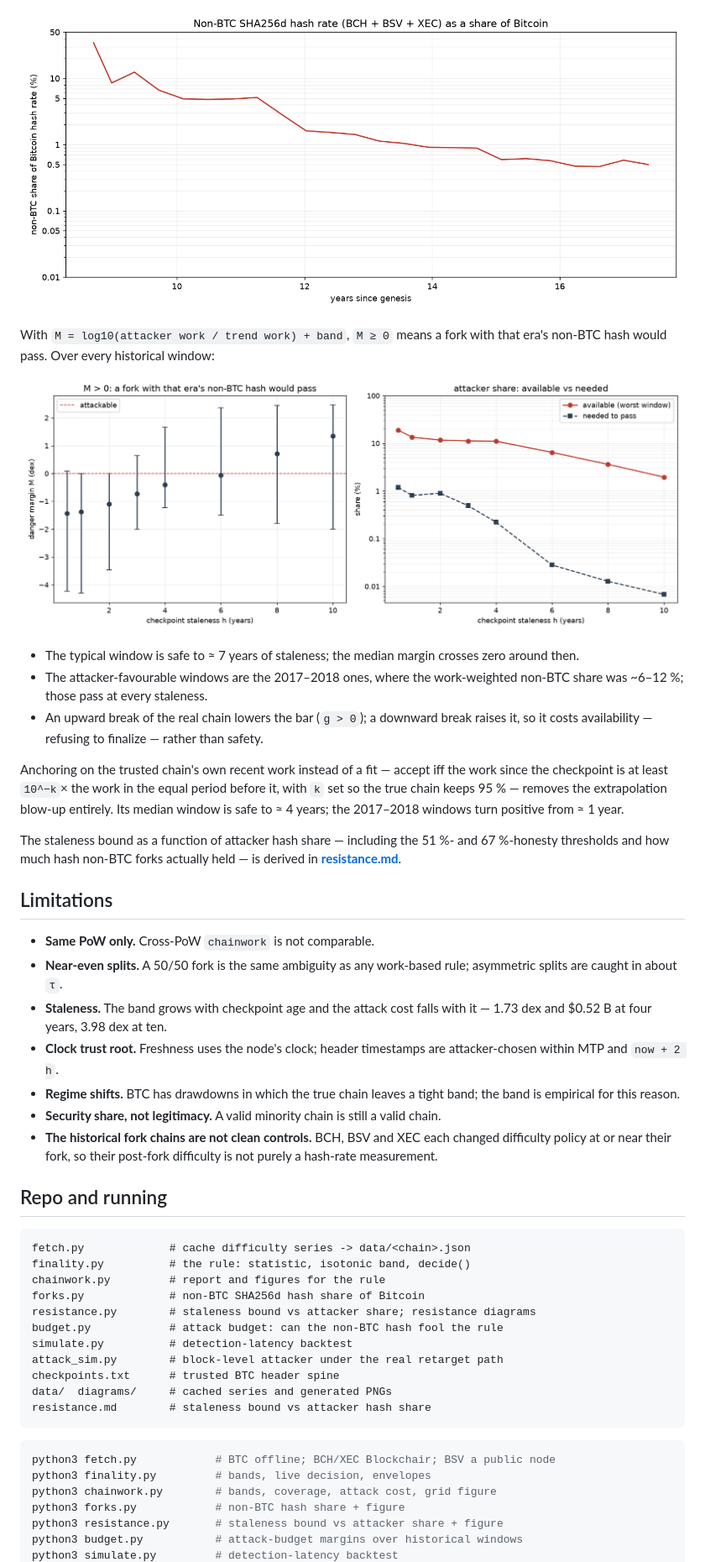
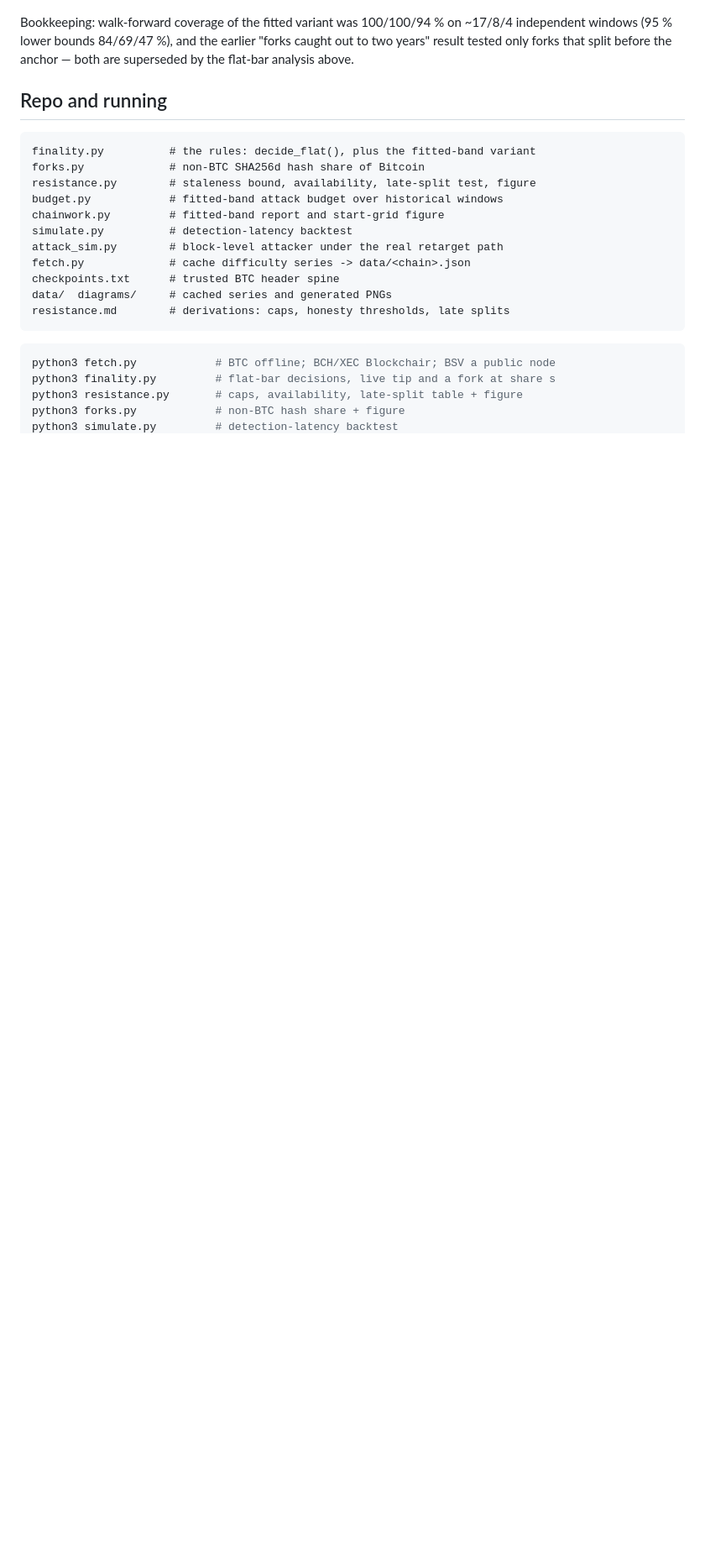
Before and after one commit to Nuhvi/partition-safe-ibd, a Markdown page: README.md, the part around one of its changes. Shown at 84% size. Drawn GitHub-style; blank space fills up the shorter version.

````diff
--- a/README.md
+++ b/README.md
@@ -85,66 +74,27 @@ interval.  Using the collective non-BTC SHA256d hash (BCH + BSV + XEC; median
-![fork hash share](diagrams/fork_hash_share.png)
-
-With `M = log10(attacker work / trend work) + band`, `M ≥ 0` means a fork with
-that era's non-BTC hash would pass.  Over every historical window:
-
-![attack budget](diagrams/attack_budget.png)
-
-* The typical window is safe to ≈ 7 years of staleness; the median margin crosses
-  zero around then.
-* The attacker-favourable windows are the 2017–2018 ones, where the work-weighted
-  non-BTC share was ~6–12 %; those pass at every staleness.
-* An upward break of the real chain lowers the bar (`g > 0`); a downward break
-  raises it, so it costs availability — refusing to finalize — rather than
-  safety.
-
-Anchoring on the trusted chain's own recent work instead of a fit — accept iff
-the work since the checkpoint is at least `10^−k`× the work in the equal period
-before it, with `k` set so the true chain keeps 95 % — removes the extrapolation
-blow-up entirely.  Its median window is safe to ≈ 4 years; the 2017–2018 windows
-turn positive from ≈ 1 year.
-
-The staleness bound as a function of attacker hash share — including the
-51 %- and 67 %-honesty thresholds and how much hash non-BTC forks actually held —
-is derived in **[resistance.md](resistance.md)**.
-
-## Limitations
-
-* **Same PoW only.**  Cross-PoW `chainwork` is not comparable.
-* **Near-even splits.**  A 50/50 fork is the same ambiguity as any work-based
-  rule; asymmetric splits are caught in about `τ`.
-* **Staleness.**  The band grows with checkpoint age and the attack cost falls
-  with it — 1.73 dex and $0.52 B at four years, 3.98 dex at ten.
-* **Clock trust root.**  Freshness uses the node's clock; header timestamps are
-  attacker-chosen within MTP and `now + 2 h`.
-* **Regime shifts.**  BTC has drawdowns in which the true chain leaves a tight
-  band; the band is empirical for this reason.
-* **Security share, not legitimacy.**  A valid minority chain is still a valid
-  chain.
-* **The historical fork chains are not clean controls.**  BCH, BSV and XEC each
-  changed difficulty policy at or near their fork, so their post-fork difficulty
-  is not purely a hash-rate measurement.
+Bookkeeping: walk-forward coverage of the fitted variant was 100/100/94 % on
+~17/8/4 independent windows (95 % lower bounds 84/69/47 %), and the earlier
+"forks caught out to two years" result tested only forks that split before the
+anchor — both are superseded by the flat-bar analysis above.
 
 ## Repo and running
 
 ```
-fetch.py             # cache difficulty series -> data/<chain>.json
-finality.py          # the rule: statistic, isotonic band, decide()
-chainwork.py         # report and figures for the rule
+finality.py          # the rules: decide_flat(), plus the fitted-band variant
 forks.py             # non-BTC SHA256d hash share of Bitcoin
-resistance.py        # staleness bound vs attacker share; resistance diagrams
-budget.py            # attack budget: can the non-BTC hash fool the rule
+resistance.py        # staleness bound, availability, late-split test, figure
+budget.py            # fitted-band attack budget over historical windows
+chainwork.py         # fitted-band report and start-grid figure
 simulate.py          # detection-latency backtest
 attack_sim.py        # block-level attacker under the real retarget path
+fetch.py             # cache difficulty series -> data/<chain>.json
 checkpoints.txt      # trusted BTC header spine
 data/  diagrams/     # cached series and generated PNGs
-resistance.md        # staleness bound vs attacker hash share
+resistance.md        # derivations: caps, honesty thresholds, late splits
 ```
 
 ```sh
 python3 fetch.py            # BTC offline; BCH/XEC Blockchair; BSV a public node
-python3 finality.py         # bands, live decision, envelopes
-python3 chainwork.py        # bands, coverage, attack cost, grid figure
+python3 finality.py         # flat-bar decisions, live tip and a fork at share s
+python3 resistance.py       # caps, availability, late-split table + figure
 python3 forks.py            # non-BTC hash share + figure
-python3 resistance.py       # staleness bound vs attacker share + figure
-python3 budget.py           # attack-budget margins over historical windows
 python3 simulate.py         # detection-latency backtest
````
Also changed, not shown: other parts of README.md (+57 -68 lines), resistance.md (+129 -93 lines), diagrams/resistance_caps.png, 4 other files.
